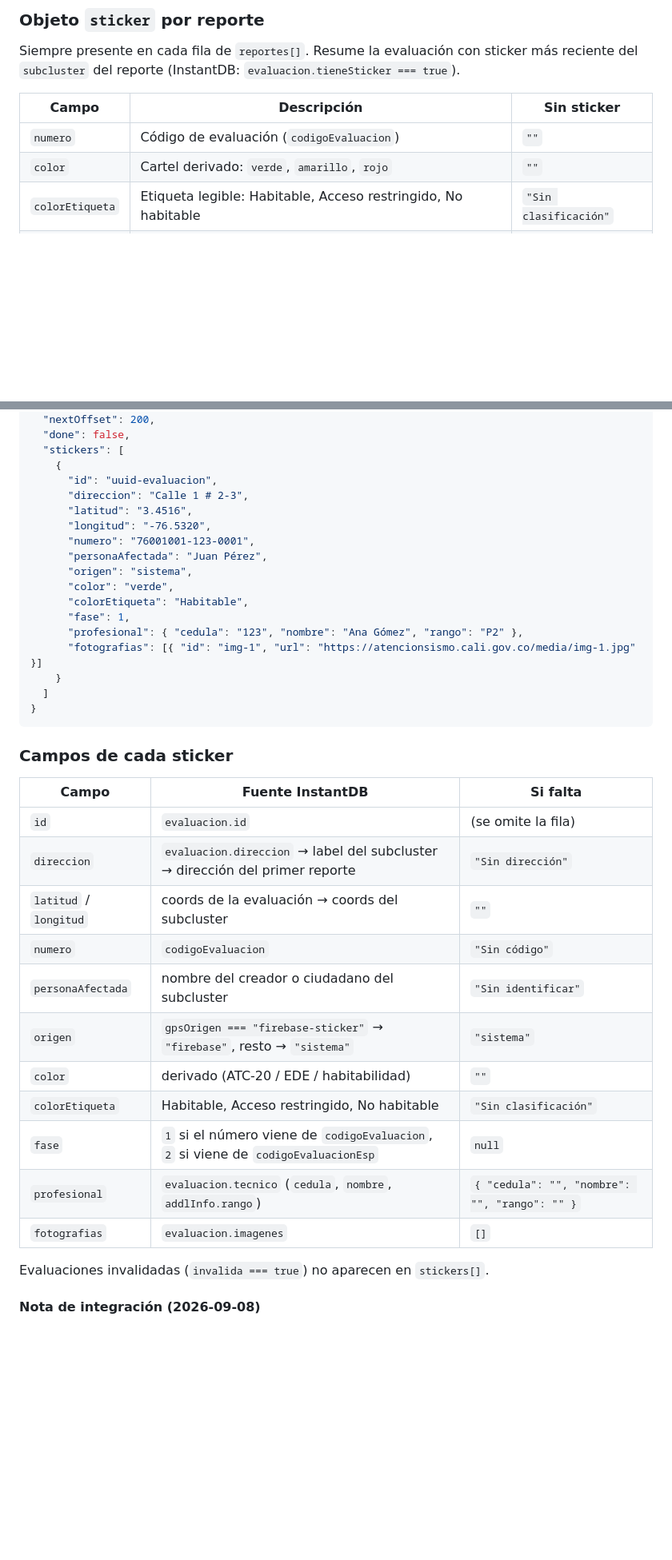
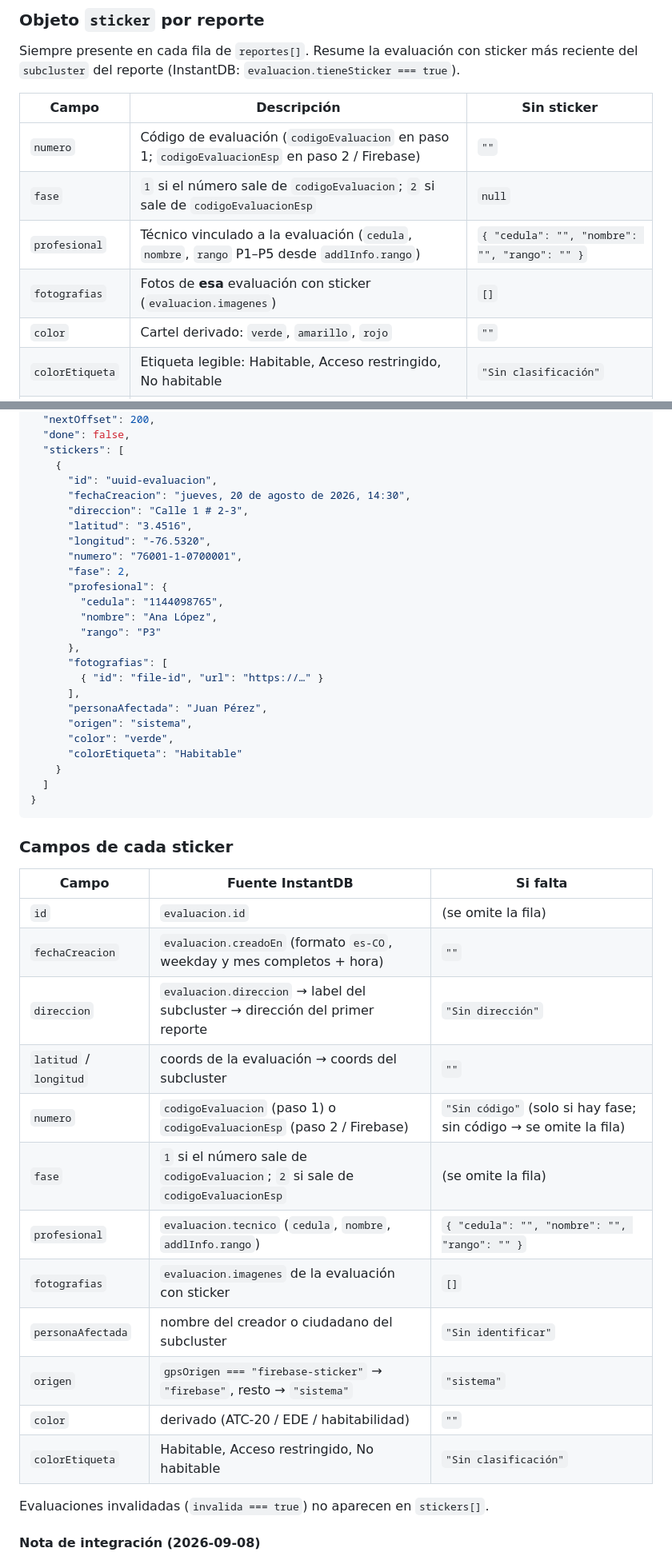
Before and after one commit to Juanpgm/sismo-cali-dashboard, a Markdown page: docs/api-informe-json (docs-api-atencionsismo).md, 2 parts joined by grey strips. Shown at 80% size. Drawn GitHub-style; blank space fills up the shorter version.

Commit message:
docs(api): actualiza contrato atencionsismo a v3 y notas de integración
Reemplaza docs/api-informe-json (docs-api-atencionsismo).md por el
contenido de la propuesta (context/mejoras_seguimiento/uploads/api-informe-json.md,
contrato v3), re-anexando textual la nota de integración (2026-09-08)
sobre fase y agregando la nota de integración (2026-09-12): fechaCreacion
en UTC (verificado con desde_utc/hasta_utc), real solo para
origen:"sistema", formato 12h en vivo, 783 filas sin fase que igual
llegan y se descartan en cliente, y los campos no documentados barrio,
comuna y profesional.tarjetaProfesional.

Verificado: la nota de 2026-09-08 quedó byte-idéntica a la versión previa
del doc (comparación programática contra HEAD).

```diff
--- a/docs/api-informe-json (docs-api-atencionsismo).md
+++ b/docs/api-informe-json (docs-api-atencionsismo).md
@@ -273,7 +273,10 @@ Siempre presente en cada fila de `reportes[]`. Resume la evaluación con sticker
 
 | Campo | Descripción | Sin sticker |
 |-------|-------------|-------------|
-| `numero` | Código de evaluación (`codigoEvaluacion`) | `""` |
+| `numero` | Código de evaluación (`codigoEvaluacion` en paso 1; `codigoEvaluacionEsp` en paso 2 / Firebase) | `""` |
+| `fase` | `1` si el número sale de `codigoEvaluacion`; `2` si sale de `codigoEvaluacionEsp` | `null` |
+| `profesional` | Técnico vinculado a la evaluación (`cedula`, `nombre`, `rango` P1–P5 desde `addlInfo.rango`) | `{ "cedula": "", "nombre": "", "rango": "" }` |
+| `fotografias` | Fotos de **esa** evaluación con sticker (`evaluacion.imagenes`) | `[]` |
 | `color` | Cartel derivado: `verde`, `amarillo`, `rojo` | `""` |
 | `colorEtiqueta` | Etiqueta legible: Habitable, Acceso restringido, No habitable | `"Sin clasificación"` |
 | `origen` | `sistema` (generado en la app) o `firebase` (importado con backfill) | `""` |
@@ -375,17 +380,24 @@ Reglas de fechas: iguales al informe JSON (`desde_utc` ≤ `hasta_utc`, enteros
   "stickers": [
     {
       "id": "uuid-evaluacion",
+      "fechaCreacion": "jueves, 20 de agosto de 2026, 14:30",
       "direccion": "Calle 1 # 2-3",
       "latitud": "3.4516",
       "longitud": "-76.5320",
-      "numero": "76001001-123-0001",
+      "numero": "76001-1-0700001",
+      "fase": 2,
+      "profesional": {
+        "cedula": "1144098765",
+        "nombre": "Ana López",
+        "rango": "P3"
+      },
+      "fotografias": [
+        { "id": "file-id", "url": "https://…" }
+      ],
       "personaAfectada": "Juan Pérez",
       "origen": "sistema",
       "color": "verde",
-      "colorEtiqueta": "Habitable",
-      "fase": 1,
-      "profesional": { "cedula": "123", "nombre": "Ana Gómez", "rango": "P2" },
-      "fotografias": [{ "id": "img-1", "url": "https://atencionsismo.cali.gov.co/media/img-1.jpg" }]
+      "colorEtiqueta": "Habitable"
     }
   ]
 }
@@ -396,16 +408,17 @@ Reglas de fechas: iguales al informe JSON (`desde_utc` ≤ `hasta_utc`, enteros
 | Campo | Fuente InstantDB | Si falta |
 |-------|------------------|----------|
 | `id` | `evaluacion.id` | (se omite la fila) |
+| `fechaCreacion` | `evaluacion.creadoEn` (formato `es-CO`, weekday y mes completos + hora) | `""` |
 | `direccion` | `evaluacion.direccion` → label del subcluster → dirección del primer reporte | `"Sin dirección"` |
 | `latitud` / `longitud` | coords de la evaluación → coords del subcluster | `""` |
-| `numero` | `codigoEvaluacion` | `"Sin código"` |
+| `numero` | `codigoEvaluacion` (paso 1) o `codigoEvaluacionEsp` (paso 2 / Firebase) | `"Sin código"` (solo si hay fase; sin código → se omite la fila) |
+| `fase` | `1` si el número sale de `codigoEvaluacion`; `2` si sale de `codigoEvaluacionEsp` | (se omite la fila) |
+| `profesional` | `evaluacion.tecnico` (`cedula`, `nombre`, `addlInfo.rango`) | `{ "cedula": "", "nombre": "", "rango": "" }` |
+| `fotografias` | `evaluacion.imagenes` de la evaluación con sticker | `[]` |
 | `personaAfectada` | nombre del creador o ciudadano del subcluster | `"Sin identificar"` |
 | `origen` | `gpsOrigen === "firebase-sticker"` → `"firebase"`, resto → `"sistema"` | `"sistema"` |
 | `color` | derivado (ATC-20 / EDE / habitabilidad) | `""` |
 | `colorEtiqueta` | Habitable, Acceso restringido, No habitable | `"Sin clasificación"` |
-| `fase` | `1` si el número viene de `codigoEvaluacion`, `2` si viene de `codigoEvaluacionEsp` | `null` |
-| `profesional` | `evaluacion.tecnico` (`cedula`, `nombre`, `addlInfo.rango`) | `{ "cedula": "", "nombre": "", "rango": "" }` |
-| `fotografias` | `evaluacion.imagenes` | `[]` |
 
 Evaluaciones invalidadas (`invalida === true`) no aparecen en `stickers[]`.
 
```
Also changed, not shown: other parts of docs/api-informe-json (docs-api-atencionsismo).md (+13 -1 lines).
